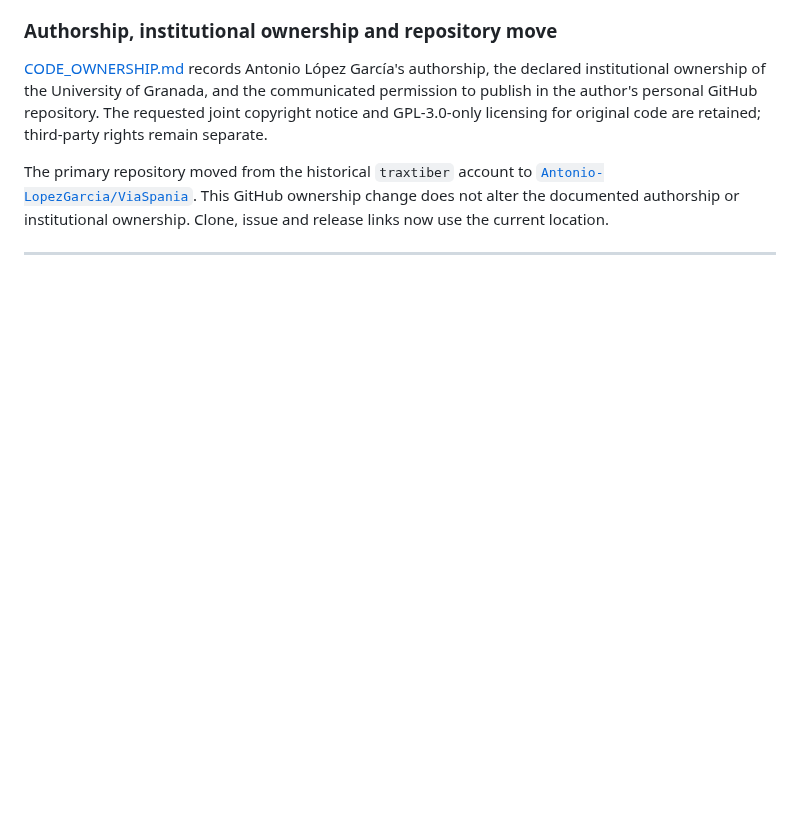
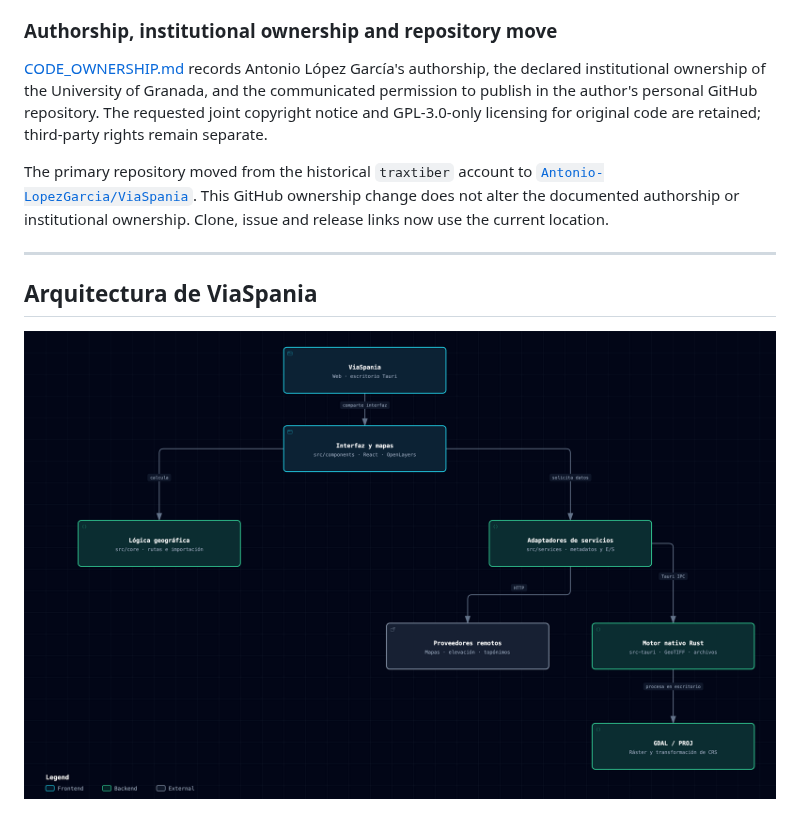
Before and after one commit to Antonio-LopezGarcia/ViaSpania, a Markdown page: README.md, the part around the change. Rendered like a GitHub page; pictures changed too: docs/diagrams/architecture-overview.png (added); blank space fills up the shorter version.

Commit message:
docs: add architecture image at end of README

```diff
--- a/README.md
+++ b/README.md
@@ -250,3 +250,7 @@ The draft provides the installer together with a split, verifiable source packag
 The primary repository moved from the historical `traxtiber` account to [`Antonio-LopezGarcia/ViaSpania`](https://github.com/Antonio-LopezGarcia/ViaSpania). This GitHub ownership change does not alter the documented authorship or institutional ownership. Clone, issue and release links now use the current location.
 
 ---
+
+## Arquitectura de ViaSpania
+
+![Arquitectura de ViaSpania: interfaz y mapas, lógica geográfica, adaptadores de servicios, proveedores remotos y motor nativo Rust con GDAL/PROJ](docs/diagrams/architecture-overview.png)
```
